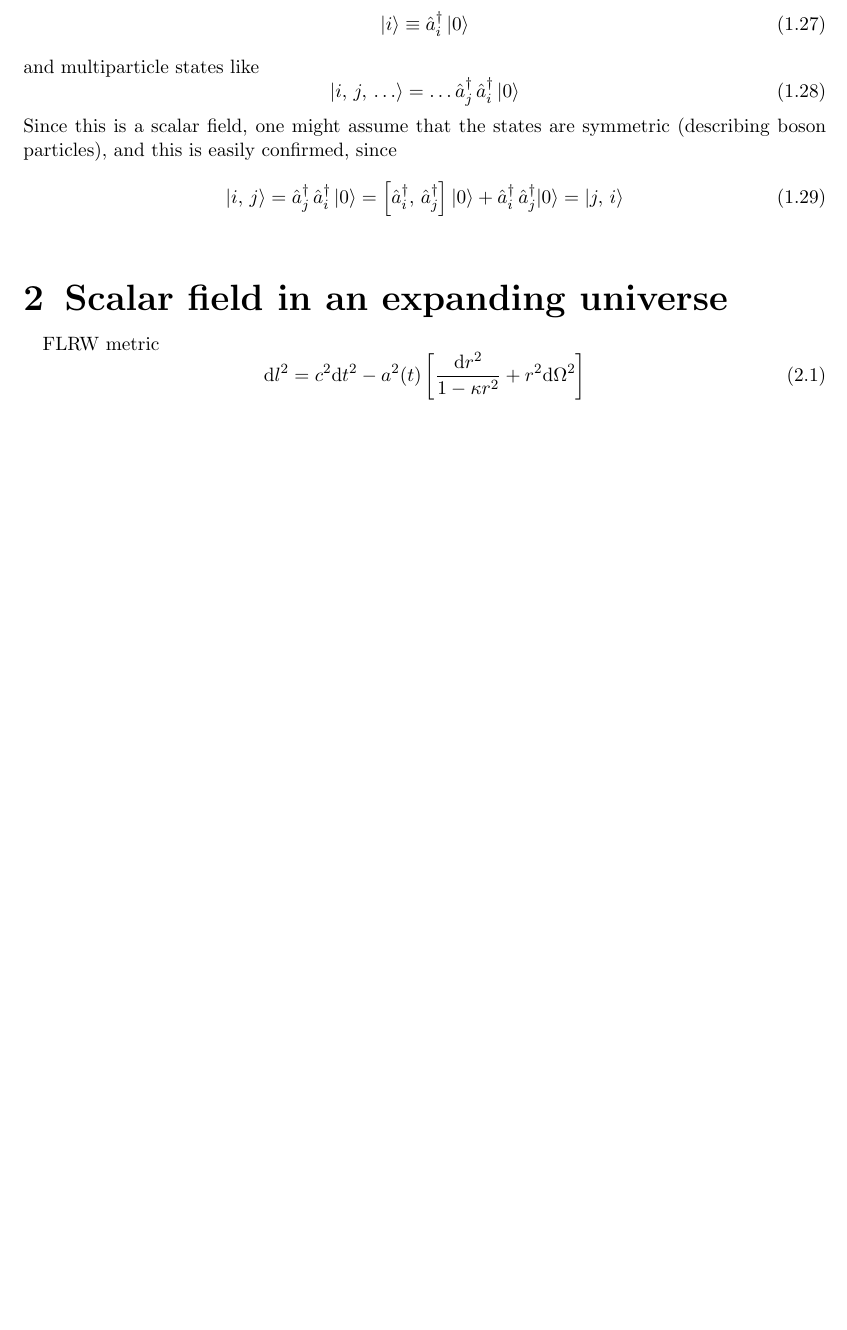
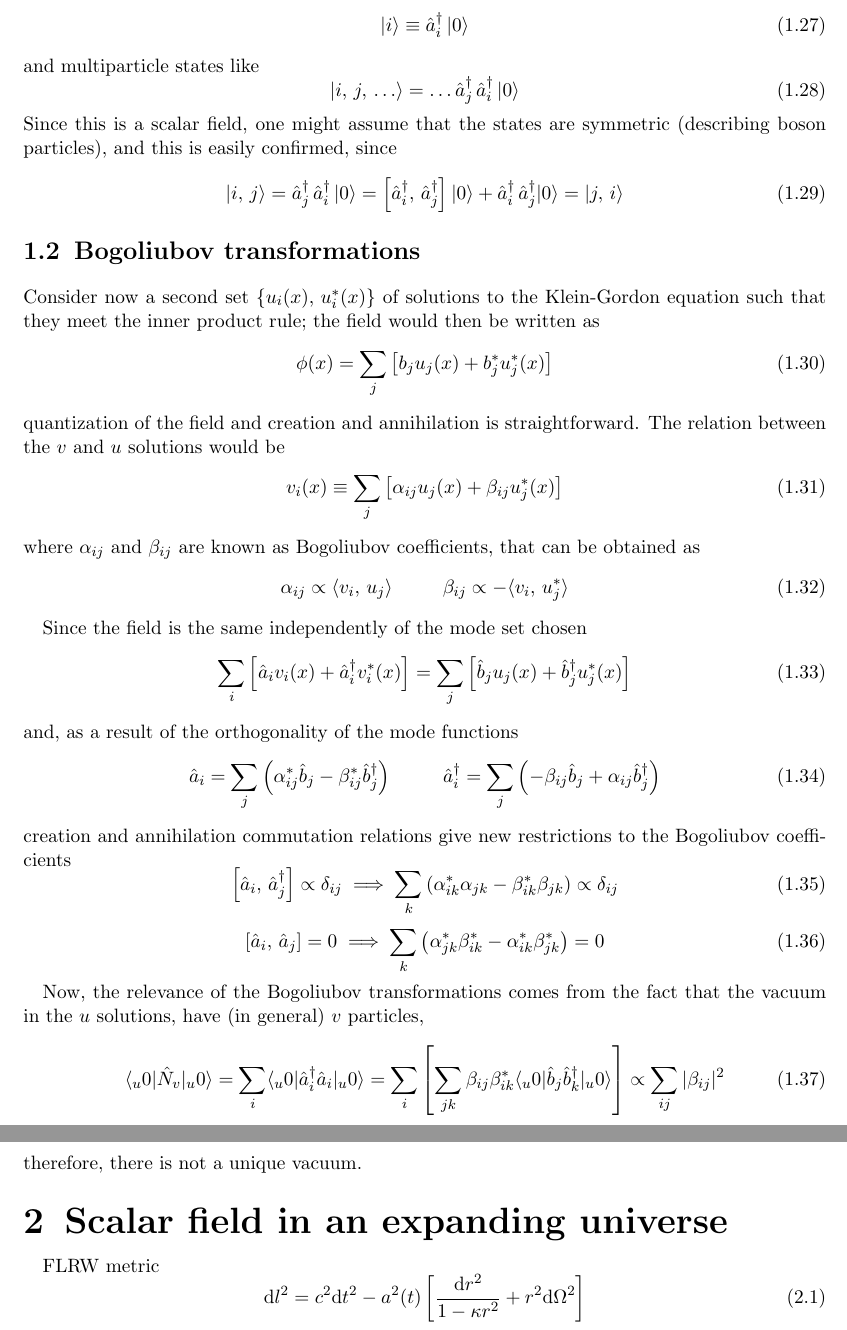
Before and after one commit to Cano-Jones/Master_Thesis, a LaTeX book (main.tex, which reads Mainmatter/Introduction.tex): part of page 6 of 12 before the commit and two parts of pages 6 and 7 of 12 after it, the two joined at a grey line, cut so that both start at the same text, the shorter picture padded with empty space. Compiled offline with pdfLaTeX.

Commit message:
Bogoliubov Transformation calculations

```diff
--- a/Mainmatter/Introduction.tex
+++ b/Mainmatter/Introduction.tex
@@ -117,3 +117,38 @@ Since this is a scalar field, one might assume that the states are symmetric (de
 \begin{equation}
 	|i,\,j\rangle=\hat{a}_j^\dagger\,\hat{a}_i^\dagger\,|0\rangle=\left[\hat{a}_i^\dagger,\,\hat{a}_j^\dagger\right]|0\rangle+\hat{a}_i^\dagger\,\hat{a}_j^\dagger|0\rangle=|j,\,i\rangle
 \end{equation}
+\section{Bogoliubov transformations}
+Consider now a second set $\left\{u_i(x),\,u_i^*(x)\right\}$ of solutions to the Klein-Gordon equation such that they meet the inner product rule; the field would then be written as
+\begin{equation}
+	\phi(x)=\sum_j\left[b_ju_j(x)+b_j^*u_j^*(x)\right]
+\end{equation}
+quantization of the field and creation and annihilation is straightforward. The relation between the $v$ and $u$ solutions would be
+\begin{equation}
+	v_i(x)\equiv\sum_j\left[\alpha_{ij}u_j(x)+\beta_{ij}u^*_j(x)\right]
+\end{equation}
+where $\alpha_{ij}$ and $\beta_{ij}$ are known as Bogoliubov coefficients, that can be obtained as
+\begin{equation}
+	\alpha_{ij}\propto\langle v_i,\,u_j\rangle\hspace{1.0cm}\beta_{ij}\propto -\langle v_i,\,u_j^*\rangle
+\end{equation}
+
+Since the field is the same independently of the mode set chosen
+\begin{equation}
+	\sum_i\left[\hat{a}_iv_i(x)+\hat{a}_i^\dagger v^*_i(x)\right]=\sum_j\left[\hat{b}_ju_j(x)+\hat{b}_j^\dagger u_j^*(x)\right]
+\end{equation}
+and, as a result of the orthogonality of the mode functions
+\begin{equation}
+	\hat{a}_i=\sum_j\left(\alpha_{ij}^*\hat{b}_j-\beta_{ij}^*\hat{b}_j^\dagger\right)\hspace{1.0cm}\hat{a}_i^\dagger=\sum_j\left(-\beta_{ij}\hat{b}_j+\alpha_{ij}\hat{b}_j^\dagger\right)
+\end{equation}
+creation and annihilation commutation relations give new restrictions to the Bogoliubov coefficients
+\begin{equation}
+	\left[\hat{a}_i,\,\hat{a}_j^\dagger\right]\propto\delta_{ij}\implies \sum_k\left(\alpha_{ik}^*\alpha_{jk}-\beta^*_{ik}\beta_{jk}\right)\propto\delta_{ij}
+\end{equation}
+\begin{equation}
+	\left[\hat{a}_i,\,\hat{a}_j\right]=0\implies \sum_k\left(\alpha_{jk}^*\beta_{ik}^*-\alpha_{ik}^*\beta_{jk}^*\right)=0
+\end{equation}
+
+Now, the relevance of the Bogoliubov transformations comes from the fact that the vacuum in the $u$ solutions, have (in general) $v$ particles,
+\begin{equation}
+	\langle_u0|\hat{N}_v|_u0\rangle=\sum_i\langle_u0|\hat{a}_i^\dagger\hat{a}_i|_u0\rangle=\sum_{i}\left[\sum_{jk}\beta_{ij}\beta^*_{ik}\langle_u0|\hat{b}_j\hat{b}_k^\dagger|_u0\rangle\right]\propto \sum_{ij}|\beta_{ij}|^2
+\end{equation}
+therefore, there is not a unique vacuum.
```
Also changed, not shown: main.pdf, Mainmatter/Introduction.tex (4 more changed lines).
